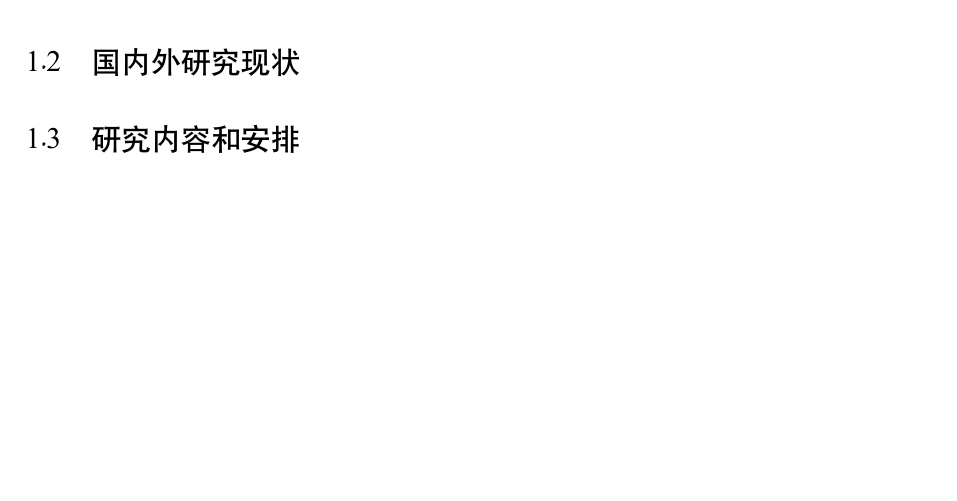
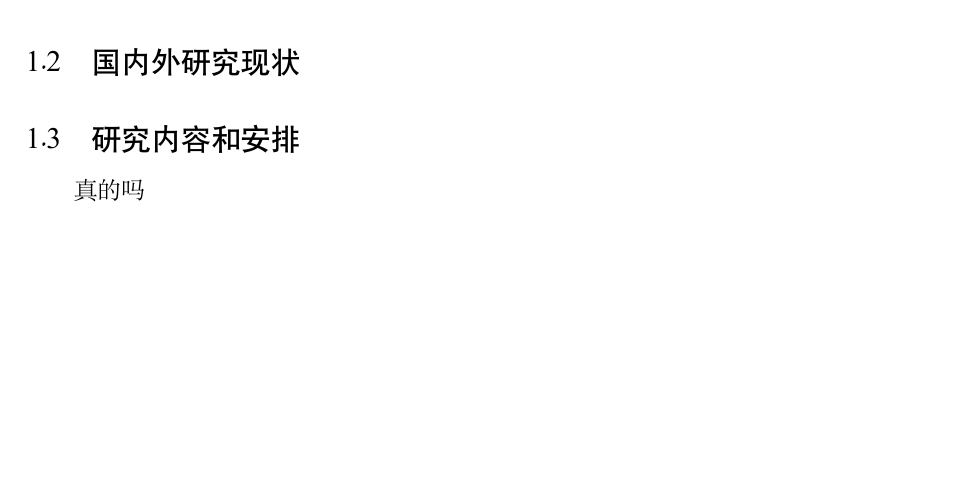
Before and after one commit to Inaikara/bachelorThesis, a LaTeX thesis (scutthesis.tex, which reads chapter01.tex): part of page 5 of 12, cut so that both start at the same text. Compiled offline with XeLaTeX; a missing font is replaced by an installed copy or a similar font.

Commit message:
modified:   chapter01.tex

```diff
--- a/chapter01.tex
+++ b/chapter01.tex
@@ -7,3 +7,4 @@
 \section{国内外研究现状}
 
 \section{研究内容和安排}
+真的吗
```
